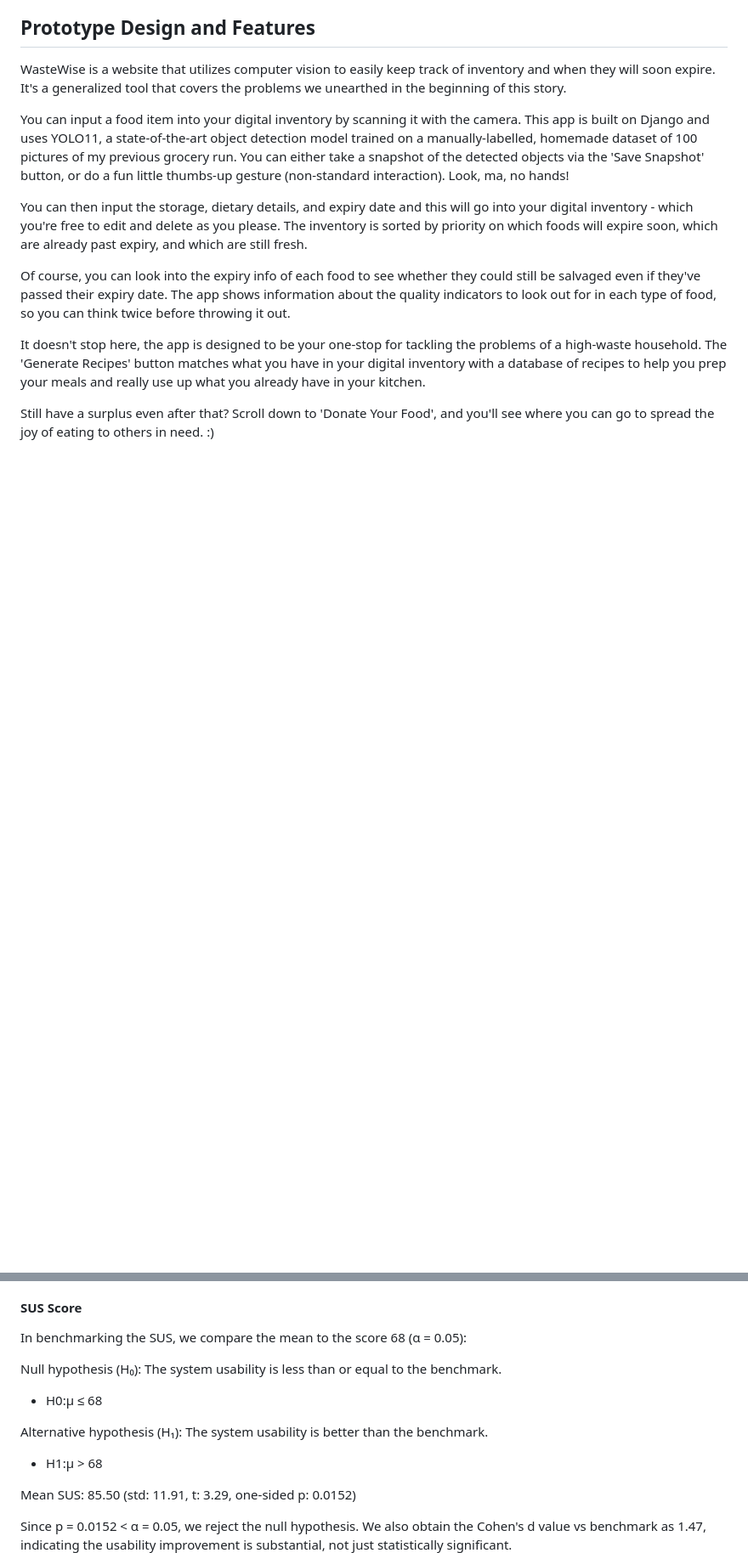
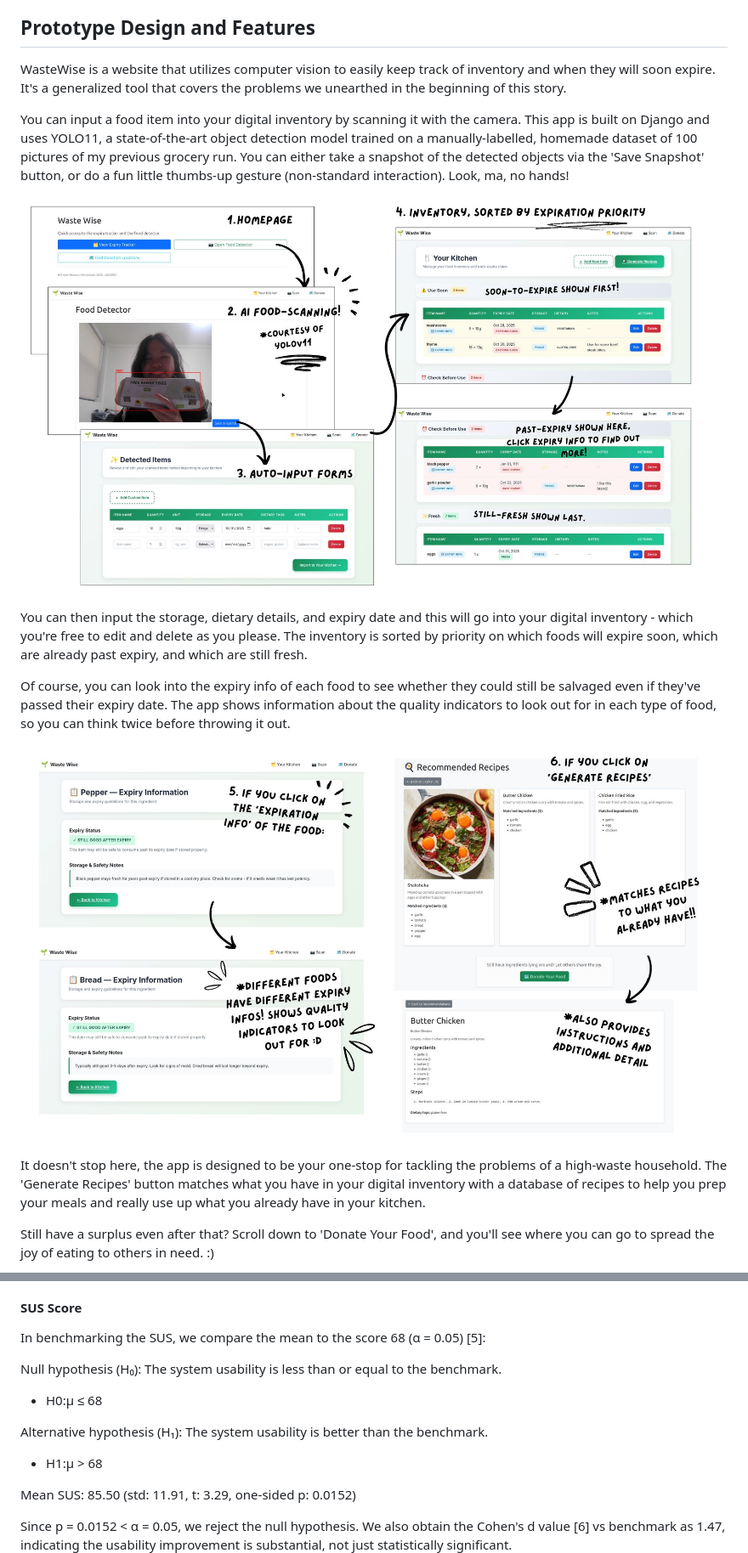
Before and after one commit to Mcflurrins/WasteWise, a Markdown page: project-documentation.md, 2 parts joined by grey strips. Shown: that part at 85% size. Rendered like a GitHub page; pictures changed too: materials/images/1.jpg (added), materials/images/2.jpg (added); blank space fills up the shorter version.

```diff
--- a/project-documentation.md
+++ b/project-documentation.md
@@ -32,10 +28,14 @@ WasteWise is a website that utilizes computer vision to easily keep track of inv
 
 You can input a food item into your digital inventory by scanning it with the camera. This app is built on Django and uses YOLO11, a state-of-the-art object detection model trained on a manually-labelled, homemade dataset of 100 pictures of my previous grocery run. You can either take a snapshot of the detected objects via the 'Save Snapshot' button, or do a fun little thumbs-up gesture (non-standard interaction). Look, ma, no hands!
 
+![](materials/images/1.jpg)
+
 You can then input the storage, dietary details, and expiry date and this will go into your digital inventory - which you're free to edit and delete as you please. The inventory is sorted by priority on which foods will expire soon, which are already past expiry, and which are still fresh.
 
 Of course, you can look into the expiry info of each food to see whether they could still be salvaged even if they've passed their expiry date. The app shows information about the quality indicators to look out for in each type of food, so you can think twice before throwing it out.
 
+![](materials/images/2.jpg)
+
 It doesn't stop here, the app is designed to be your one-stop for tackling the problems of a high-waste household. The 'Generate Recipes' button matches what you have in your digital inventory with a database of recipes to help you prep your meals and really use up what you already have in your kitchen.
 
 Still have a surplus even after that? Scroll down to 'Donate Your Food', and you'll see where you can go to spread the joy of eating to others in need. :)
@@ -57,7 +59,7 @@ The confusion matrix supports these results by showing most classes have strong
 
 #### SUS Score
 
-In benchmarking the SUS, we compare the  mean to the score 68 (α = 0.05):
+In benchmarking the SUS, we compare the mean to the score 68 (α = 0.05) [5]:
 
 Null hypothesis (H₀): The system usability is less than or equal to the benchmark.
 
@@ -70,7 +72,7 @@ Alternative hypothesis (H₁): The system usability is better than the benchmark
 Mean SUS: 85.50 (std: 11.91, t: 3.29, one-sided p: 0.0152)
 
 Since p = 0.0152 < α = 0.05, we reject the null hypothesis.
-We also obtain the Cohen's d value vs benchmark as 1.47, indicating the usability improvement is substantial, not just statistically significant.
+We also obtain the Cohen's d value [6] vs benchmark as 1.47, indicating the usability improvement is substantial, not just statistically significant.
 ![](materials/images/sus_nasa.png)
 
 #### NASA-TLX index
```
Also changed, not shown: other parts of project-documentation.md (+18 -16 lines), materials/images/3.jpg (added).
